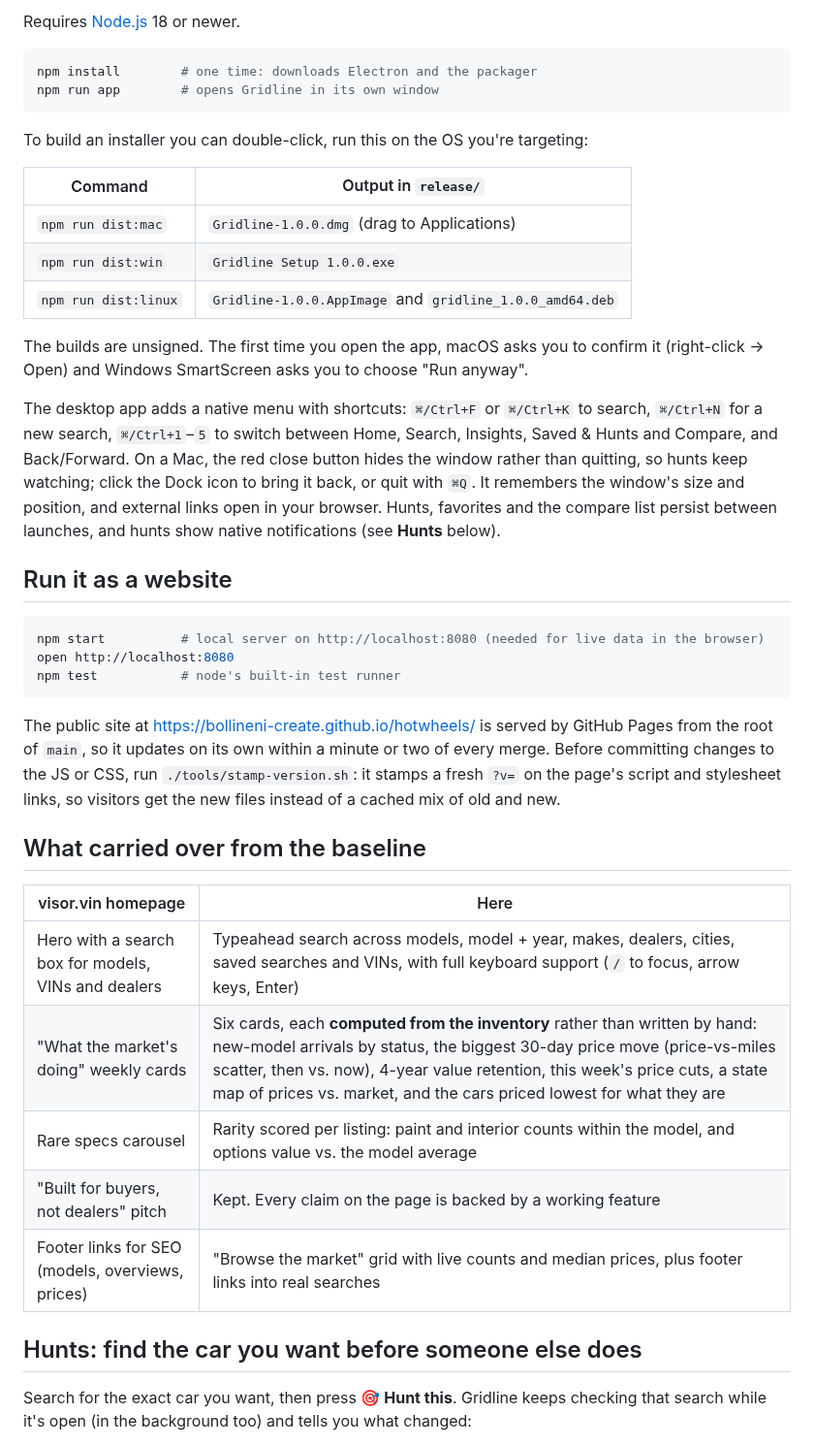
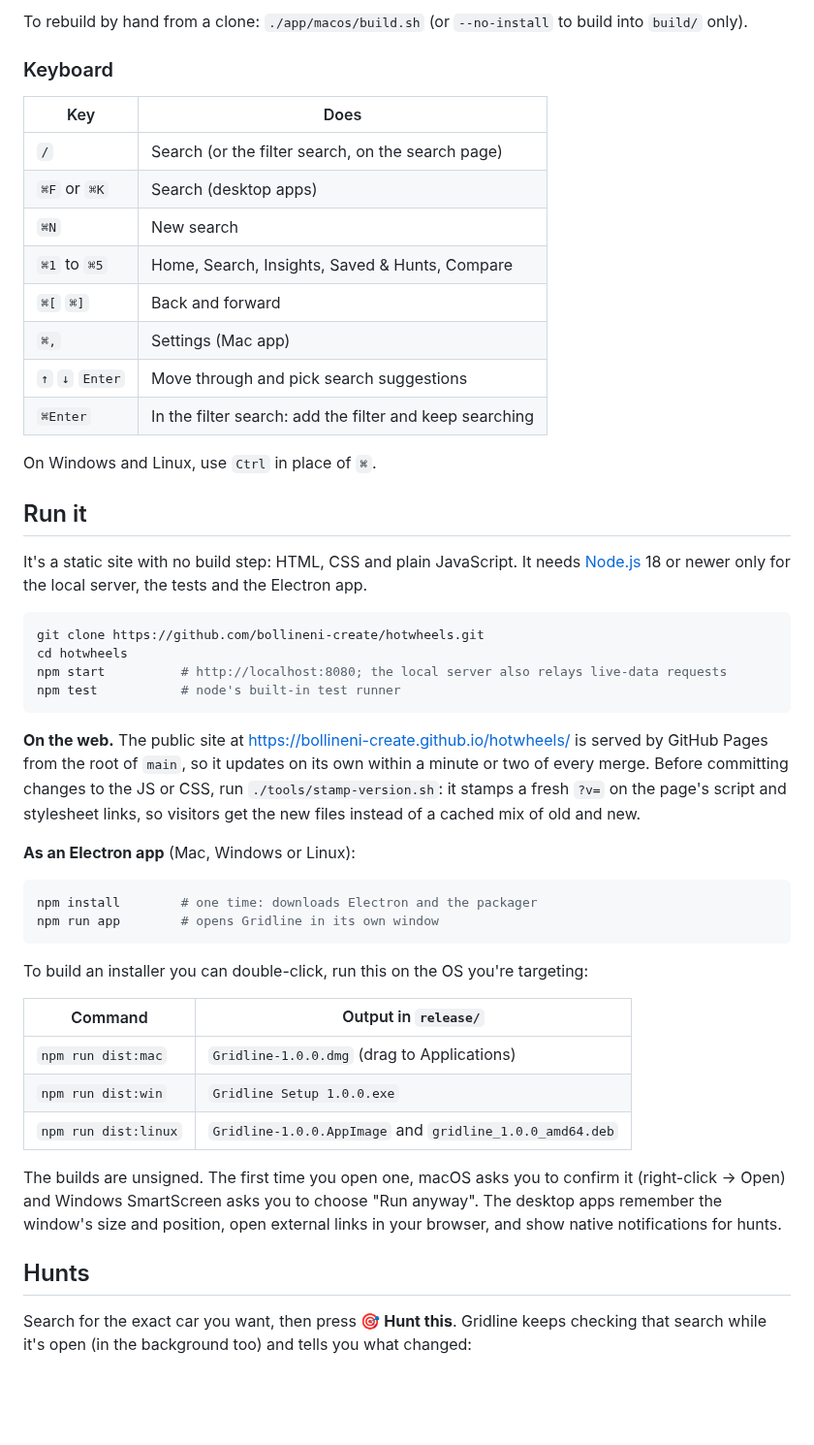
Before and after one commit to bollineni-create/hotwheels, a Markdown page: README.md, the part around one of its changes. Shown at 97% size. GitHub-like rendering; blank space fills up the shorter version.

````diff
--- a/README.md
+++ b/README.md
@@ -23,5 +43,35 @@ After that, open Gridline from Launchpad, Spotlight or the Dock like any other a
 
-Requires [Node.js](https://nodejs.org) 18 or newer.
+To rebuild by hand from a clone: `./app/macos/build.sh` (or `--no-install` to build into `build/` only).
+
+### Keyboard
+
+| Key | Does |
+| --- | --- |
+| `/` | Search (or the filter search, on the search page) |
+| `⌘F` or `⌘K` | Search (desktop apps) |
+| `⌘N` | New search |
+| `⌘1` to `⌘5` | Home, Search, Insights, Saved & Hunts, Compare |
+| `⌘[` `⌘]` | Back and forward |
+| `⌘,` | Settings (Mac app) |
+| `↑` `↓` `Enter` | Move through and pick search suggestions |
+| `⌘Enter` | In the filter search: add the filter and keep searching |
+
+On Windows and Linux, use `Ctrl` in place of `⌘`.
+
+## Run it
+
+It's a static site with no build step: HTML, CSS and plain JavaScript. It needs [Node.js](https://nodejs.org) 18 or newer only for the local server, the tests and the Electron app.
+
+```bash
+git clone https://github.com/bollineni-create/hotwheels.git
+cd hotwheels
+npm start          # http://localhost:8080; the local server also relays live-data requests
+npm test           # node's built-in test runner
+```
+
+**On the web.** The public site at https://bollineni-create.github.io/hotwheels/ is served by GitHub Pages from the root of `main`, so it updates on its own within a minute or two of every merge. Before committing changes to the JS or CSS, run `./tools/stamp-version.sh`: it stamps a fresh `?v=` on the page's script and stylesheet links, so visitors get the new files instead of a cached mix of old and new.
+
+**As an Electron app** (Mac, Windows or Linux):
 
 ```bash
 npm install        # one time: downloads Electron and the packager
@@ -36,31 +86,9 @@ To build an installer you can double-click, run this on the OS you're targeting:
 | `npm run dist:win` | `Gridline Setup 1.0.0.exe` |
 | `npm run dist:linux` | `Gridline-1.0.0.AppImage` and `gridline_1.0.0_amd64.deb` |
 
-The builds are unsigned. The first time you open the app, macOS asks you to confirm it (right-click → Open) and Windows SmartScreen asks you to choose "Run anyway".
+The builds are unsigned. The first time you open one, macOS asks you to confirm it (right-click → Open) and Windows SmartScreen asks you to choose "Run anyway". The desktop apps remember the window's size and position, open external links in your browser, and show native notifications for hunts.
 
-The desktop app adds a native menu with shortcuts: `⌘/Ctrl+F` or `⌘/Ctrl+K` to search, `⌘/Ctrl+N` for a new search, `⌘/Ctrl+1`–`5` to switch between Home, Search, Insights, Saved & Hunts and Compare, and Back/Forward. On a Mac, the red close button hides the window rather than quitting, so hunts keep watching; click the Dock icon to bring it back, or quit with `⌘Q`. It remembers the window's size and position, and external links open in your browser. Hunts, favorites and the compare list persist between launches, and hunts show native notifications (see **Hunts** below).
-
-## Run it as a website
-
-```bash
-npm start          # local server on http://localhost:8080 (needed for live data in the browser)
-open http://localhost:8080
-npm test           # node's built-in test runner
-```
-
-The public site at https://bollineni-create.github.io/hotwheels/ is served by GitHub Pages from the root of `main`, so it updates on its own within a minute or two of every merge. Before committing changes to the JS or CSS, run `./tools/stamp-version.sh`: it stamps a fresh `?v=` on the page's script and stylesheet links, so visitors get the new files instead of a cached mix of old and new.
-
-## What carried over from the baseline
-
-| visor.vin homepage | Here |
-| --- | --- |
-| Hero with a search box for models, VINs and dealers | Typeahead search across models, model + year, makes, dealers, cities, saved searches and VINs, with full keyboard support (`/` to focus, arrow keys, Enter) |
-| "What the market's doing" weekly cards | Six cards, each **computed from the inventory** rather than written by hand: new-model arrivals by status, the biggest 30-day price move (price-vs-miles scatter, then vs. now), 4-year value retention, this week's price cuts, a state map of prices vs. market, and the cars priced lowest for what they are |
-| Rare specs carousel | Rarity scored per listing: paint and interior counts within the model, and options value vs. the model average |
-| "Built for buyers, not dealers" pitch | Kept. Every claim on the page is backed by a working feature |
-| Footer links for SEO (models, overviews, prices) | "Browse the market" grid with live counts and median prices, plus footer links into real searches |
-
-## Hunts: find the car you want before someone else does
+## Hunts
 
 Search for the exact car you want, then press **🎯 Hunt this**. Gridline keeps checking that search while it's open (in the background too) and tells you what changed:
 
````
Also changed, not shown: other parts of README.md (+60 -18 lines), docs/screenshot-car.jpg (added), docs/screenshot-home.jpg (added), docs/screenshot-search.jpg (added).
